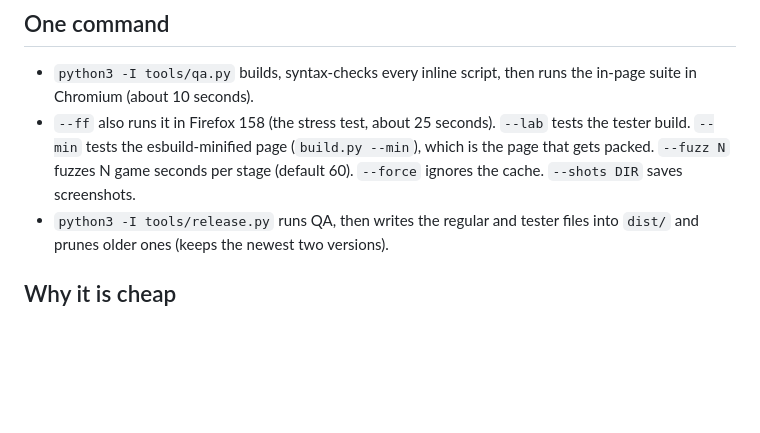
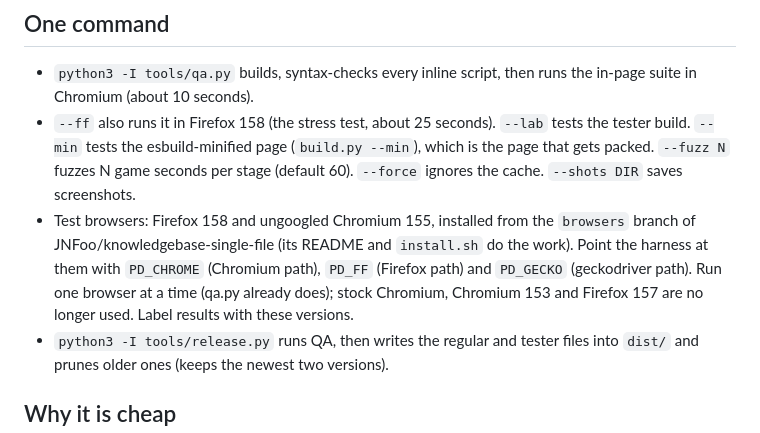
Before and after one commit to JNFoo/pineapple-defense, a Markdown page: docs/qa-process.md, the part around the change. Rendered like a GitHub page; blank space fills up the shorter version.

Commit message:
QA doc: the test browsers are Firefox 158 and ungoogled Chromium 155
Records where they come from and which environment settings point the harness
at them. Docs only.

Co-Authored-By: Claude Sonnet 5.5 <noreply@anthropic.com>

```diff
--- a/docs/qa-process.md
+++ b/docs/qa-process.md
@@ -5,6 +5,7 @@ Copyright (c) 2026 LFC Foundry. MIT License (see LICENSE).
 ## One command
 - `python3 -I tools/qa.py` builds, syntax-checks every inline script, then runs the in-page suite in Chromium (about 10 seconds).
 - `--ff` also runs it in Firefox 158 (the stress test, about 25 seconds). `--lab` tests the tester build. `--min` tests the esbuild-minified page (`build.py --min`), which is the page that gets packed. `--fuzz N` fuzzes N game seconds per stage (default 60). `--force` ignores the cache. `--shots DIR` saves screenshots.
+- Test browsers: Firefox 158 and ungoogled Chromium 155, installed from the `browsers` branch of JNFoo/knowledgebase-single-file (its README and `install.sh` do the work). Point the harness at them with `PD_CHROME` (Chromium path), `PD_FF` (Firefox path) and `PD_GECKO` (geckodriver path). Run one browser at a time (qa.py already does); stock Chromium, Chromium 153 and Firefox 157 are no longer used. Label results with these versions.
 - `python3 -I tools/release.py` runs QA, then writes the regular and tester files into `dist/` and prunes older ones (keeps the newest two versions).
 
 ## Why it is cheap
```
